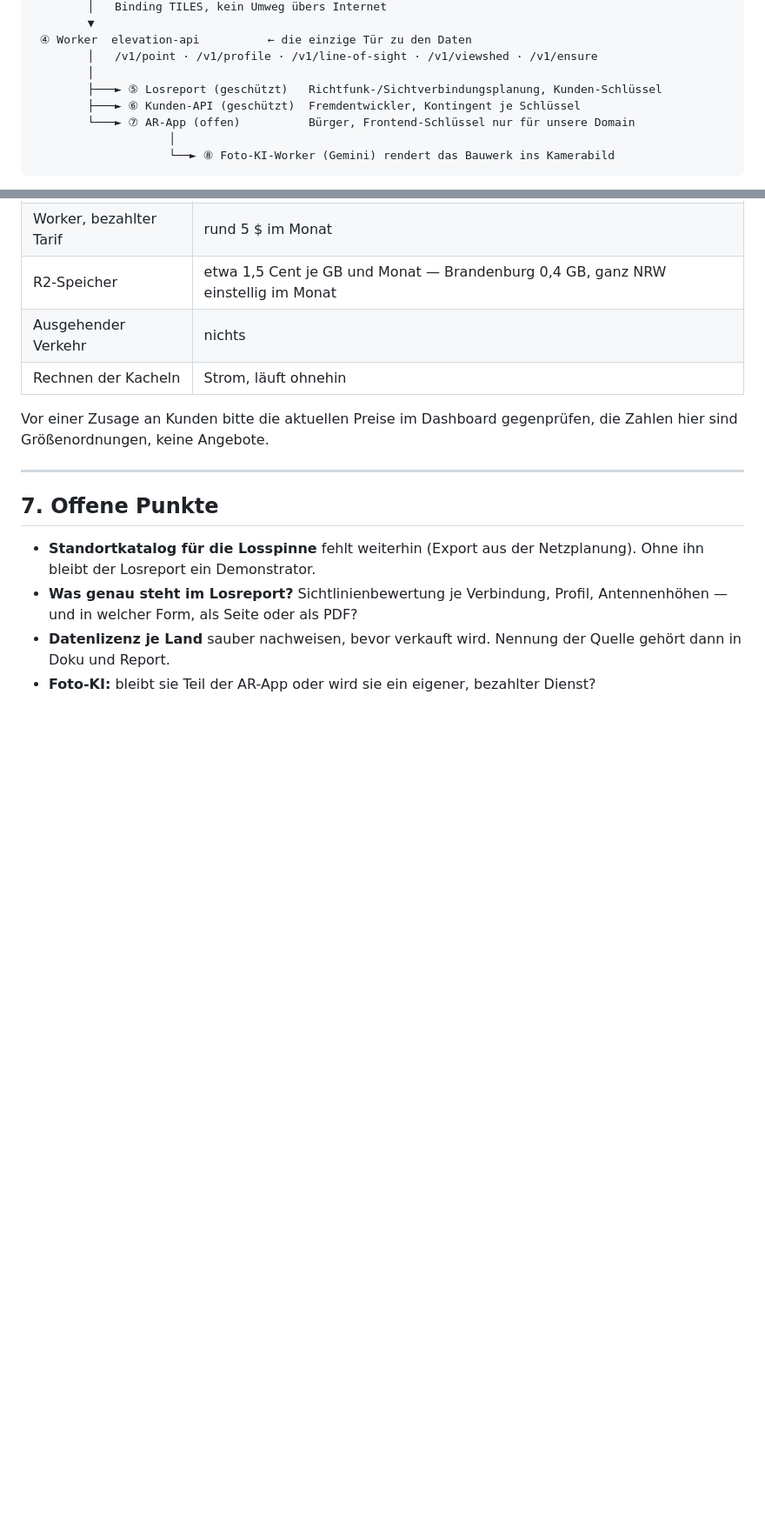
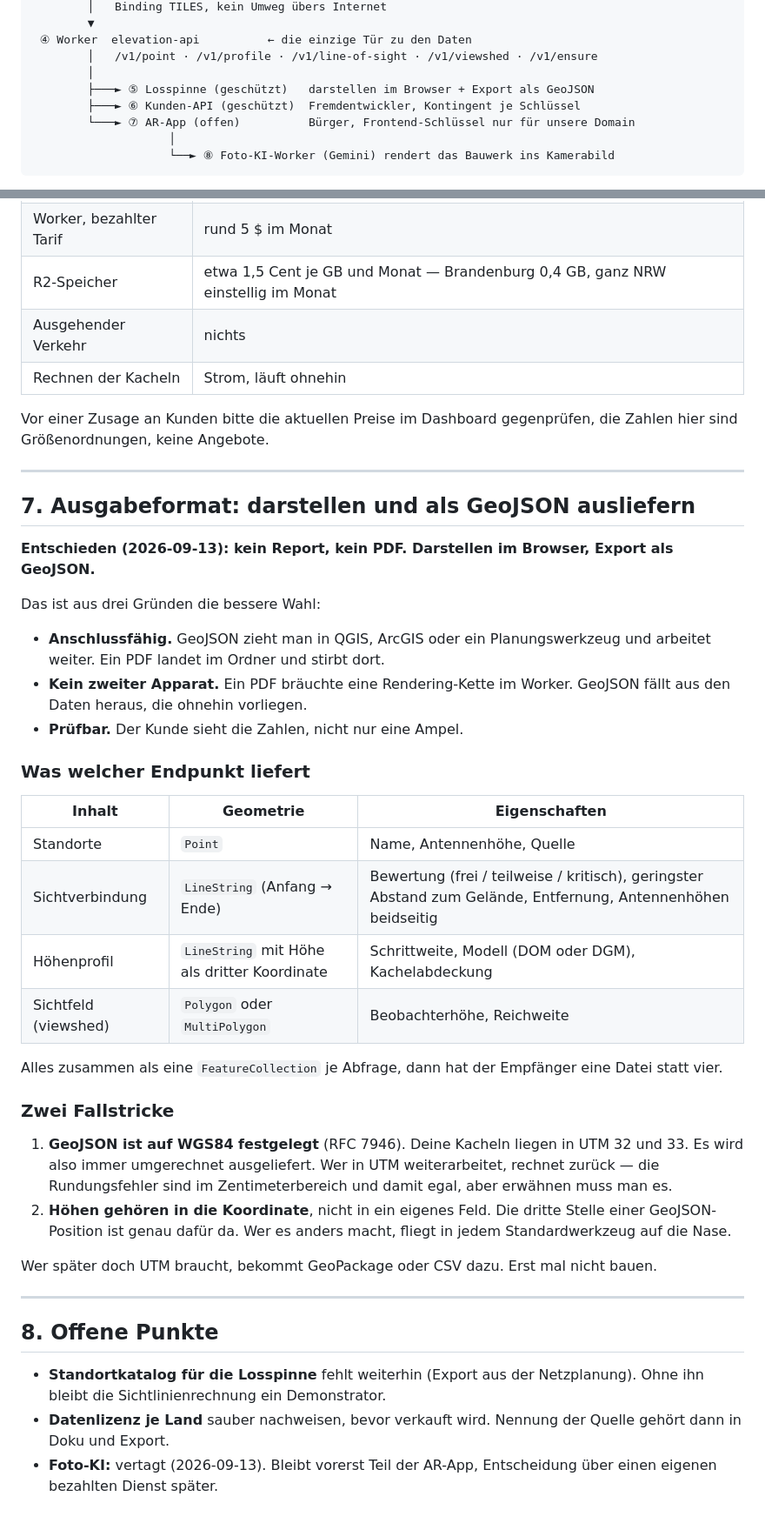
Before and after one commit to pischdi/Windrad, a Markdown page: GESAMTPLAN.md, 2 parts joined by grey strips. Shown at 87% size. Drawn GitHub-style; blank space fills up the shorter version.

Commit message:
docs: GeoJSON statt Report, Foto-KI vertagt, Domain-Kandidaten

```diff
--- a/GESAMTPLAN.md
+++ b/GESAMTPLAN.md
@@ -20,7 +20,7 @@ Entschieden ist bereits: **die AR-App greift über den Worker zu, nicht direkt a
  ④ Worker  elevation-api          ← die einzige Tür zu den Daten
         │   /v1/point · /v1/profile · /v1/line-of-sight · /v1/viewshed · /v1/ensure
         │
-        ├───► ⑤ Losreport (geschützt)   Richtfunk-/Sichtverbindungsplanung, Kunden-Schlüssel
+        ├───► ⑤ Losspinne (geschützt)   darstellen im Browser + Export als GeoJSON
         ├───► ⑥ Kunden-API (geschützt)  Fremdentwickler, Kontingent je Schlüssel
         └───► ⑦ AR-App (offen)          Bürger, Frontend-Schlüssel nur für unsere Domain
                     │
@@ -159,12 +159,48 @@ die Zahlen hier sind Größenordnungen, keine Angebote.
 
 ---
 
-## 7. Offene Punkte
+## 7. Ausgabeformat: darstellen und als GeoJSON ausliefern
+
+**Entschieden (2026-09-13): kein Report, kein PDF. Darstellen im Browser, Export als GeoJSON.**
+
+Das ist aus drei Gründen die bessere Wahl:
+- **Anschlussfähig.** GeoJSON zieht man in QGIS, ArcGIS oder ein Planungswerkzeug und
+  arbeitet weiter. Ein PDF landet im Ordner und stirbt dort.
+- **Kein zweiter Apparat.** Ein PDF bräuchte eine Rendering-Kette im Worker. GeoJSON
+  fällt aus den Daten heraus, die ohnehin vorliegen.
+- **Prüfbar.** Der Kunde sieht die Zahlen, nicht nur eine Ampel.
+
+### Was welcher Endpunkt liefert
+
+| Inhalt | Geometrie | Eigenschaften |
+|---|---|---|
+| Standorte | `Point` | Name, Antennenhöhe, Quelle |
+| Sichtverbindung | `LineString` (Anfang → Ende) | Bewertung (frei / teilweise / kritisch), geringster Abstand zum Gelände, Entfernung, Antennenhöhen beidseitig |
+| Höhenprofil | `LineString` mit Höhe als dritter Koordinate | Schrittweite, Modell (DOM oder DGM), Kachelabdeckung |
+| Sichtfeld (viewshed) | `Polygon` oder `MultiPolygon` | Beobachterhöhe, Reichweite |
+
+Alles zusammen als eine `FeatureCollection` je Abfrage, dann hat der Empfänger eine
+Datei statt vier.
+
+### Zwei Fallstricke
+
+1. **GeoJSON ist auf WGS84 festgelegt** (RFC 7946). Deine Kacheln liegen in UTM 32
+   und 33. Es wird also immer umgerechnet ausgeliefert. Wer in UTM weiterarbeitet,
+   rechnet zurück — die Rundungsfehler sind im Zentimeterbereich und damit egal,
+   aber erwähnen muss man es.
+2. **Höhen gehören in die Koordinate**, nicht in ein eigenes Feld. Die dritte Stelle
+   einer GeoJSON-Position ist genau dafür da. Wer es anders macht, fliegt in jedem
+   Standardwerkzeug auf die Nase.
+
+Wer später doch UTM braucht, bekommt GeoPackage oder CSV dazu. Erst mal nicht bauen.
+
+---
+
+## 8. Offene Punkte
 
 - **Standortkatalog für die Losspinne** fehlt weiterhin (Export aus der Netzplanung).
-  Ohne ihn bleibt der Losreport ein Demonstrator.
-- **Was genau steht im Losreport?** Sichtlinienbewertung je Verbindung, Profil,
-  Antennenhöhen — und in welcher Form, als Seite oder als PDF?
+  Ohne ihn bleibt die Sichtlinienrechnung ein Demonstrator.
 - **Datenlizenz je Land** sauber nachweisen, bevor verkauft wird. Nennung der Quelle
-  gehört dann in Doku und Report.
-- **Foto-KI:** bleibt sie Teil der AR-App oder wird sie ein eigener, bezahlter Dienst?
+  gehört dann in Doku und Export.
+- **Foto-KI:** vertagt (2026-09-13). Bleibt vorerst Teil der AR-App, Entscheidung über
+  einen eigenen bezahlten Dienst später.
```
Also changed, not shown: DOMAIN_KANDIDATEN.md (added, +69 -0 lines).
